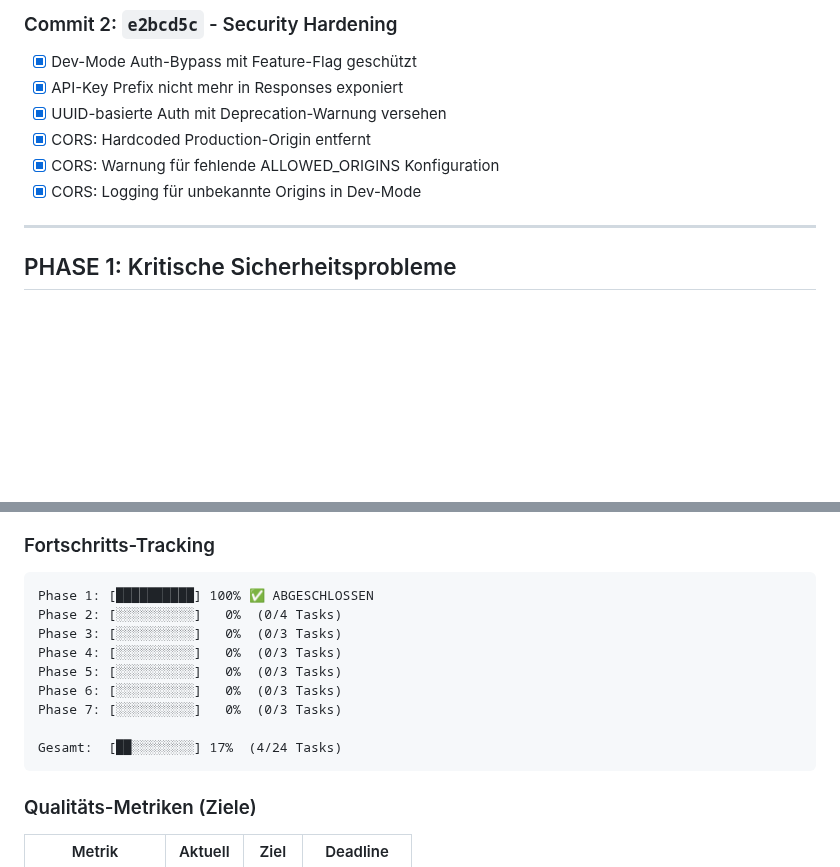
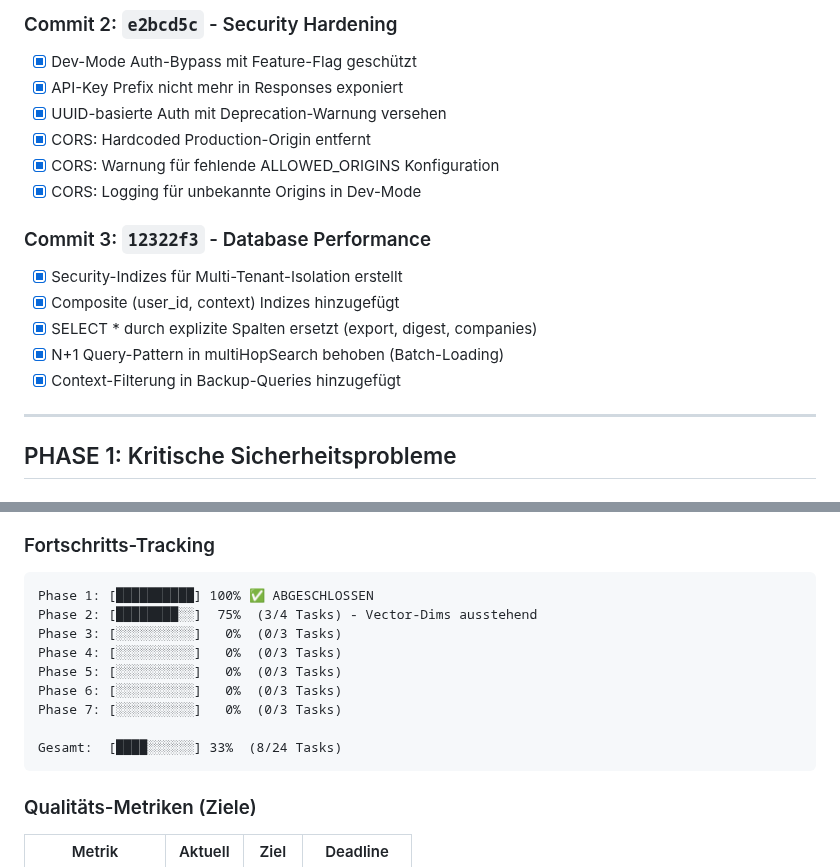
Before and after one commit to zensation-ai/zenai, a Markdown page: CODE_QUALITY_IMPROVEMENT_PLAN.md, 2 parts joined by grey strips. Drawn GitHub-style; blank space fills up the shorter version.

Commit message:
docs: Update plan with Phase 2 progress (75% complete)

````diff
--- a/CODE_QUALITY_IMPROVEMENT_PLAN.md
+++ b/CODE_QUALITY_IMPROVEMENT_PLAN.md
@@ -39,6 +39,13 @@ Dieser Plan dokumentiert alle identifizierten Probleme und deren priorisierte Ab
 - [x] CORS: Hardcoded Production-Origin entfernt
 - [x] CORS: Warnung für fehlende ALLOWED_ORIGINS Konfiguration
 - [x] CORS: Logging für unbekannte Origins in Dev-Mode
+
+### Commit 3: `12322f3` - Database Performance
+- [x] Security-Indizes für Multi-Tenant-Isolation erstellt
+- [x] Composite (user_id, context) Indizes hinzugefügt
+- [x] SELECT * durch explizite Spalten ersetzt (export, digest, companies)
+- [x] N+1 Query-Pattern in multiHopSearch behoben (Batch-Loading)
+- [x] Context-Filterung in Backup-Queries hinzugefügt
 
 ---
 
@@ -575,14 +582,14 @@ redis.set(key, value).catch(err => {
 
 ```
 Phase 1: [██████████] 100% ✅ ABGESCHLOSSEN
-Phase 2: [░░░░░░░░░░]   0%  (0/4 Tasks)
+Phase 2: [████████░░]  75%  (3/4 Tasks) - Vector-Dims ausstehend
 Phase 3: [░░░░░░░░░░]   0%  (0/3 Tasks)
 Phase 4: [░░░░░░░░░░]   0%  (0/3 Tasks)
 Phase 5: [░░░░░░░░░░]   0%  (0/3 Tasks)
 Phase 6: [░░░░░░░░░░]   0%  (0/3 Tasks)
 Phase 7: [░░░░░░░░░░]   0%  (0/3 Tasks)
 
-Gesamt:  [██░░░░░░░░] 17%  (4/24 Tasks)
+Gesamt:  [████░░░░░░] 33%  (8/24 Tasks)
 ```
 
 ### Qualitäts-Metriken (Ziele)
````
